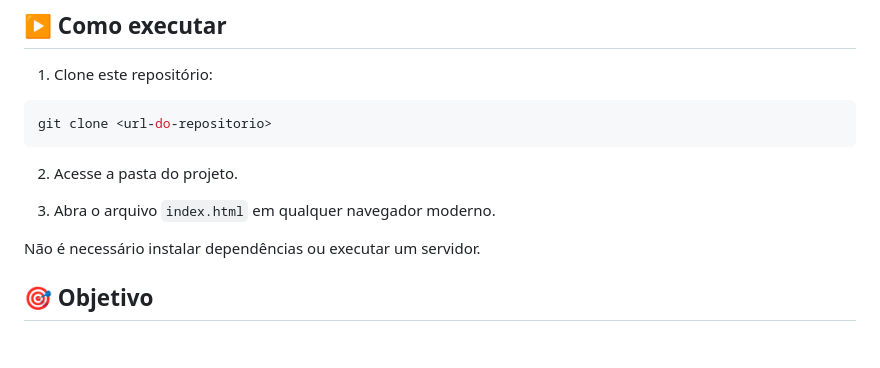
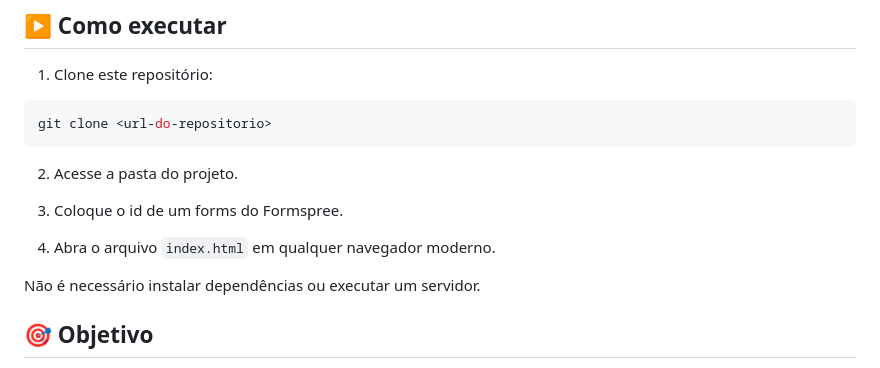
Before and after one commit to renatolvicente-lang/date, a Markdown page: README.md, the part around the change. Rendered like a GitHub page; blank space fills up the shorter version.

Commit message:
up - mais instruções de como usar

```diff
--- a/README.md
+++ b/README.md
@@ -61,7 +61,9 @@ git clone <url-do-repositorio>
 
 2. Acesse a pasta do projeto.
 
-3. Abra o arquivo `index.html` em qualquer navegador moderno.
+3. Coloque o id de um forms do Formspree.
+
+4. Abra o arquivo `index.html` em qualquer navegador moderno.
 
 Não é necessário instalar dependências ou executar um servidor.
 
```
